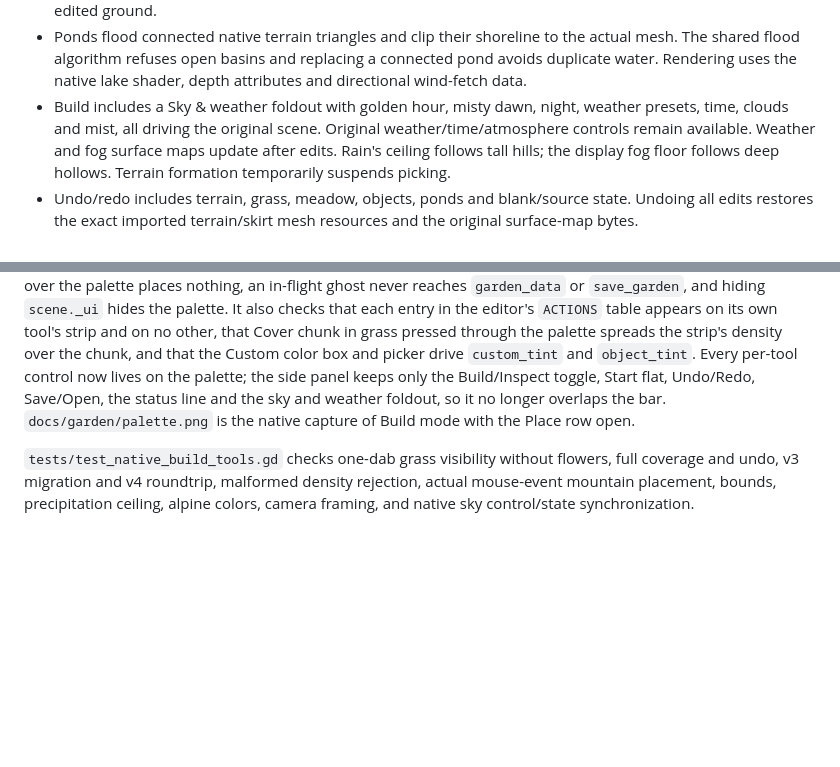
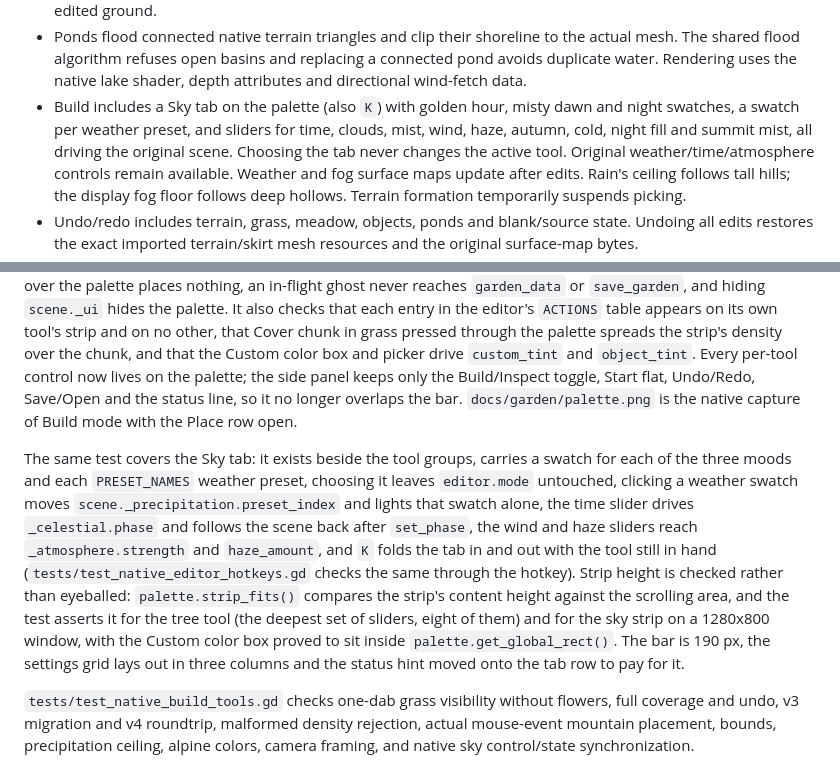
Before and after one commit to DavidKalina/zenscape-godot, a Markdown page: docs/garden/VALIDATION.md, 2 parts joined by grey strips. GitHub-like rendering; blank space fills up the shorter version.

```diff
--- a/docs/garden/VALIDATION.md
+++ b/docs/garden/VALIDATION.md
@@ -23,8 +23,10 @@ same camera, environment, imported chunk and shaders. Escape returns to Inspect.
   the actual mesh. The shared flood algorithm refuses open basins and replacing
   a connected pond avoids duplicate water. Rendering uses the native lake shader,
   depth attributes and directional wind-fetch data.
-- Build includes a Sky & weather foldout with golden hour, misty dawn, night,
-  weather presets, time, clouds and mist, all driving the original scene.
+- Build includes a Sky tab on the palette (also `K`) with golden hour, misty
+  dawn and night swatches, a swatch per weather preset, and sliders for time,
+  clouds, mist, wind, haze, autumn, cold, night fill and summit mist, all
+  driving the original scene. Choosing the tab never changes the active tool.
   Original weather/time/atmosphere controls remain available. Weather and fog
   surface maps update after edits. Rain's ceiling follows tall hills; the display
   fog floor follows deep hollows. Terrain formation temporarily suspends picking.
@@ -60,10 +62,25 @@ editor's `ACTIONS` table appears on its own tool's strip and on no other, that
 Cover chunk in grass pressed through the palette spreads the strip's density
 over the chunk, and that the Custom color box and picker drive `custom_tint` and
 `object_tint`. Every per-tool control now lives on the palette; the side panel
-keeps only the Build/Inspect toggle, Start flat, Undo/Redo, Save/Open, the
-status line and the sky and weather foldout, so it no longer overlaps the bar.
+keeps only the Build/Inspect toggle, Start flat, Undo/Redo, Save/Open and the
+status line, so it no longer overlaps the bar.
 `docs/garden/palette.png` is the native capture of Build mode with the Place row
 open.
+
+The same test covers the Sky tab: it exists beside the tool groups, carries a
+swatch for each of the three moods and each `PRESET_NAMES` weather preset,
+choosing it leaves `editor.mode` untouched, clicking a weather swatch moves
+`scene._precipitation.preset_index` and lights that swatch alone, the time
+slider drives `_celestial.phase` and follows the scene back after `set_phase`,
+the wind and haze sliders reach `_atmosphere.strength` and `haze_amount`, and
+`K` folds the tab in and out with the tool still in hand
+(`tests/test_native_editor_hotkeys.gd` checks the same through the hotkey).
+Strip height is checked rather than eyeballed: `palette.strip_fits()` compares
+the strip's content height against the scrolling area, and the test asserts it
+for the tree tool (the deepest set of sliders, eight of them) and for the sky
+strip on a 1280x800 window, with the Custom color box proved to sit inside
+`palette.get_global_rect()`. The bar is 190 px, the settings grid lays out in
+three columns and the status hint moved onto the tab row to pay for it.
 
 `tests/test_native_build_tools.gd` checks one-dab grass visibility without flowers,
 full coverage and undo, v3 migration and v4 roundtrip, malformed density rejection,
```
Also changed, not shown: README.md (+16 -6 lines), docs/garden/palette-sky.png (added), docs/garden/palette.png, 6 other files.
